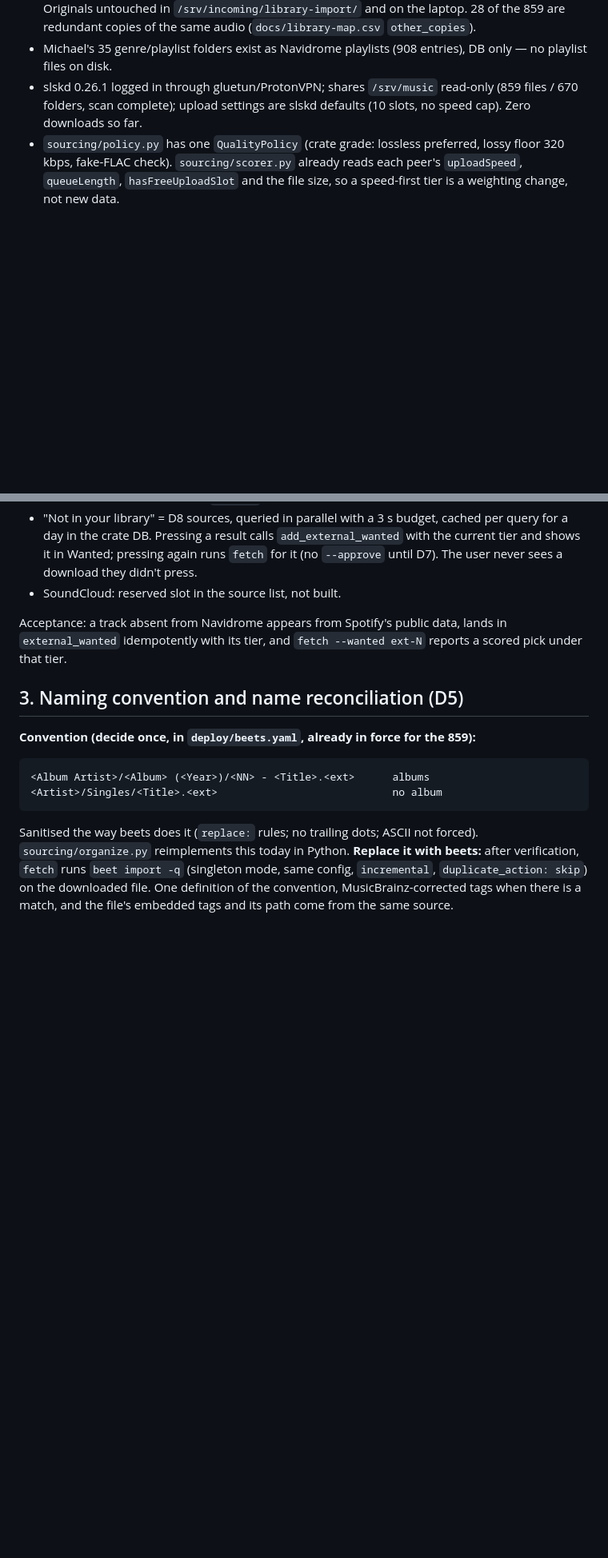
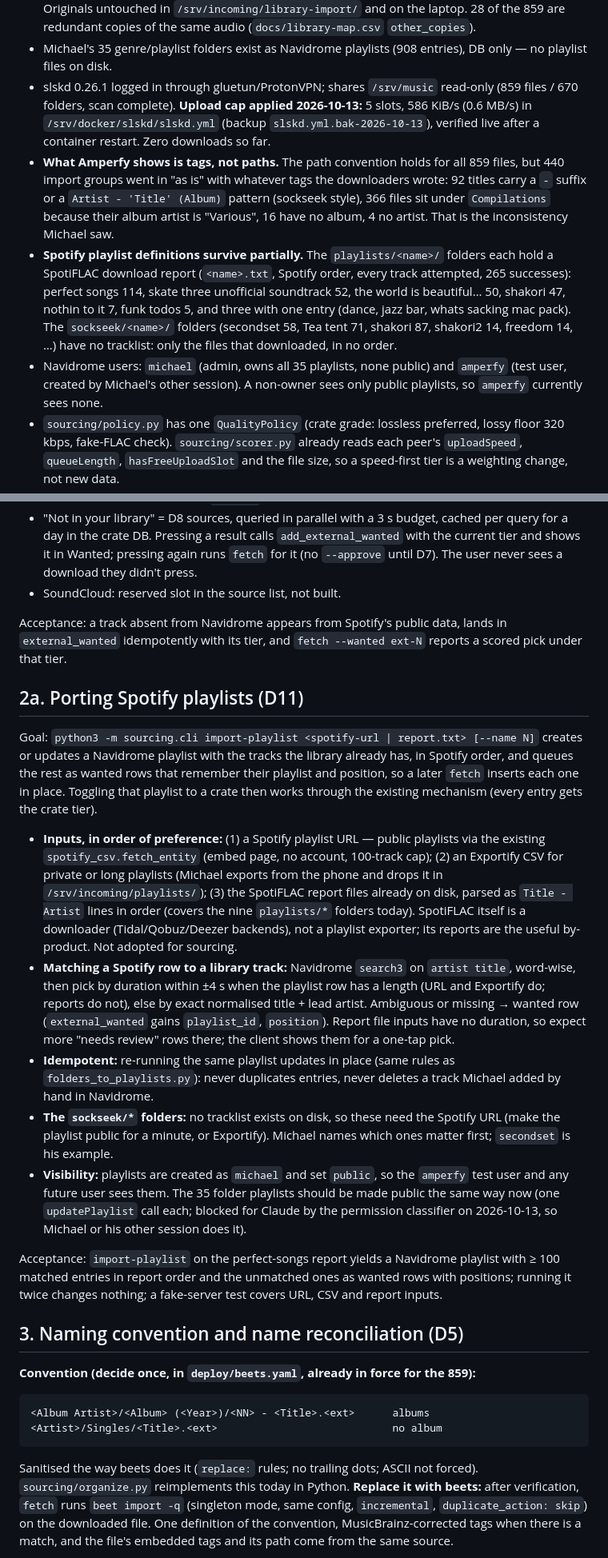
Before and after one commit to mh550/dj-crate-streaming, a Markdown page: docs/specs/2026-10-13-next-session-design.md, 2 parts joined by grey strips. Shown at 80% size. GitHub-like rendering; blank space fills up the shorter version.

Commit message:
docs/specs: rev 3 — Amperfy shows tags not paths, Spotify playlist port (import-playlist), upload cap 0.6 MB/s applied
Claude-Session: https://claude.ai/code/session_01LgPrJoHwbayDNunB5wqWr7

```diff
--- a/docs/specs/2026-10-13-next-session-design.md
+++ b/docs/specs/2026-10-13-next-session-design.md
@@ -19,8 +19,24 @@ turns §7 into `docs/plans/` plans (writing-plans → executing-plans), bounded
 - Michael's 35 genre/playlist folders exist as Navidrome playlists (908 entries), DB
   only — no playlist files on disk.
 - slskd 0.26.1 logged in through gluetun/ProtonVPN; shares `/srv/music` read-only
-  (859 files / 670 folders, scan complete); upload settings are slskd defaults
-  (10 slots, no speed cap). Zero downloads so far.
+  (859 files / 670 folders, scan complete). **Upload cap applied 2026-10-13:** 5 slots,
+  586 KiB/s (0.6 MB/s) in `/srv/docker/slskd/slskd.yml` (backup `slskd.yml.bak-2026-10-13`),
+  verified live after a container restart. Zero downloads so far.
+- **What Amperfy shows is tags, not paths.** The path convention holds for all 859
+  files, but 440 import groups went in "as is" with whatever tags the downloaders
+  wrote: 92 titles carry a ` - ` suffix or a `Artist - 'Title' (Album)` pattern
+  (sockseek style), 366 files sit under `Compilations` because their album artist is
+  "Various", 16 have no album, 4 no artist. That is the inconsistency Michael saw.
+- **Spotify playlist definitions survive partially.** The `playlists/<name>/` folders
+  each hold a SpotiFLAC download report (`<name>.txt`, Spotify order, every track
+  attempted, 265 successes): perfect songs 114, skate three unofficial soundtrack 52,
+  the world is beautiful… 50, shakori 47, nothin to it 7, funk todos 5, and three
+  with one entry (dance, jazz bar, whats sacking mac pack). The `sockseek/<name>/`
+  folders (secondset 58, Tea tent 71, shakori 87, shakori2 14, freedom 14, …) have no
+  tracklist: only the files that downloaded, in no order.
+- Navidrome users: `michael` (admin, owns all 35 playlists, none public) and `amperfy`
+  (test user, created by Michael's other session). A non-owner sees only public
+  playlists, so `amperfy` currently sees none.
 - `sourcing/policy.py` has one `QualityPolicy` (crate grade: lossless preferred, lossy
   floor 320 kbps, fake-FLAC check). `sourcing/scorer.py` already reads each peer's
   `uploadSpeed`, `queueLength`, `hasFreeUploadSlot` and the file size, so a speed-first
@@ -97,6 +114,43 @@ Acceptance: a track absent from Navidrome appears from Spotify's public data, la
 `external_wanted` idempotently with its tier, and `fetch --wanted ext-N` reports a
 scored pick under that tier.
 
+## 2a. Porting Spotify playlists (D11)
+
+Goal: `python3 -m sourcing.cli import-playlist <spotify-url | report.txt> [--name N]`
+creates or updates a Navidrome playlist with the tracks the library already has, in
+Spotify order, and queues the rest as wanted rows that remember their playlist and
+position, so a later `fetch` inserts each one in place. Toggling that playlist to a
+crate then works through the existing mechanism (every entry gets the crate tier).
+
+- **Inputs, in order of preference:** (1) a Spotify playlist URL — public playlists via
+  the existing `spotify_csv.fetch_entity` (embed page, no account, 100-track cap);
+  (2) an Exportify CSV for private or long playlists (Michael exports from the phone
+  and drops it in `/srv/incoming/playlists/`); (3) the SpotiFLAC report files already on
+  disk, parsed as `Title - Artist` lines in order (covers the nine `playlists/*` folders
+  today). SpotiFLAC itself is a downloader (Tidal/Qobuz/Deezer backends), not a
+  playlist exporter; its reports are the useful by-product. Not adopted for sourcing.
+- **Matching a Spotify row to a library track:** Navidrome `search3` on `artist
+  title`, word-wise, then pick by duration within ±4 s when the playlist row has a
+  length (URL and Exportify do; reports do not), else by exact normalised title +
+  lead artist. Ambiguous or missing → wanted row (`external_wanted` gains
+  `playlist_id`, `position`). Report file inputs have no duration, so expect more
+  "needs review" rows there; the client shows them for a one-tap pick.
+- **Idempotent:** re-running the same playlist updates in place (same rules as
+  `folders_to_playlists.py`): never duplicates entries, never deletes a track Michael
+  added by hand in Navidrome.
+- **The `sockseek/*` folders:** no tracklist exists on disk, so these need the Spotify
+  URL (make the playlist public for a minute, or Exportify). Michael names which ones
+  matter first; `secondset` is his example.
+- **Visibility:** playlists are created as `michael` and set `public`, so the
+  `amperfy` test user and any future user sees them. The 35 folder playlists should be
+  made public the same way now (one `updatePlaylist` call each; blocked for Claude
+  by the permission classifier on 2026-10-13, so Michael or his other session does it).
+
+Acceptance: `import-playlist` on the perfect-songs report yields a Navidrome playlist
+with ≥ 100 matched entries in report order and the unmatched ones as wanted rows with
+positions; running it twice changes nothing; a fake-server test covers URL, CSV and
+report inputs.
+
 ## 3. Naming convention and name reconciliation (D5)
 
 **Convention (decide once, in `deploy/beets.yaml`, already in force for the 859):**
```
Also changed, not shown: other parts of docs/specs/2026-10-13-next-session-design.md (+23 -14 lines).
